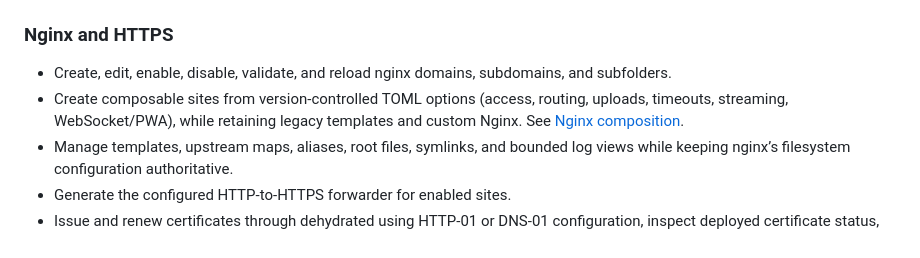
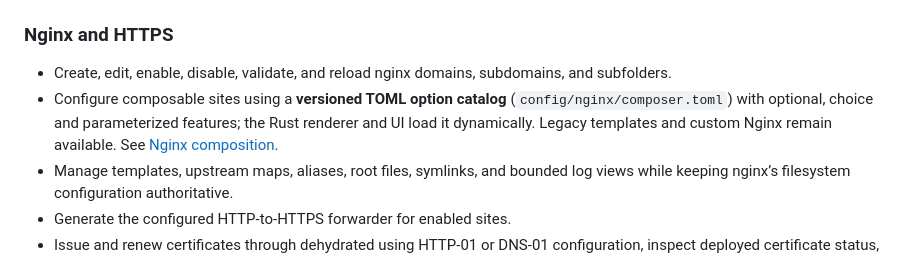
Before and after one commit to vm75/router-hub, a Markdown page: README.md, the part around the change. Drawn GitHub-style.

Commit message:
docs: describe configurable TOML composer catalog in README

```diff
--- a/README.md
+++ b/README.md
@@ -32,7 +32,7 @@ second nginx, DNS server, or certificate authority.
 
 - Create, edit, enable, disable, validate, and reload nginx domains,
   subdomains, and subfolders.
-- Create composable sites from version-controlled TOML options (access, routing, uploads, timeouts, streaming, WebSocket/PWA), while retaining legacy templates and custom Nginx. See [Nginx composition](docs/NGINX_COMPOSITION.md).
+- Configure composable sites using a **versioned TOML option catalog** (`config/nginx/composer.toml`) with optional, choice and parameterized features; the Rust renderer and UI load it dynamically. Legacy templates and custom Nginx remain available. See [Nginx composition](docs/NGINX_COMPOSITION.md).
 - Manage templates, upstream maps, aliases, root files, symlinks, and bounded
   log views while keeping nginx’s filesystem configuration authoritative.
 - Generate the configured HTTP-to-HTTPS forwarder for enabled sites.
```
